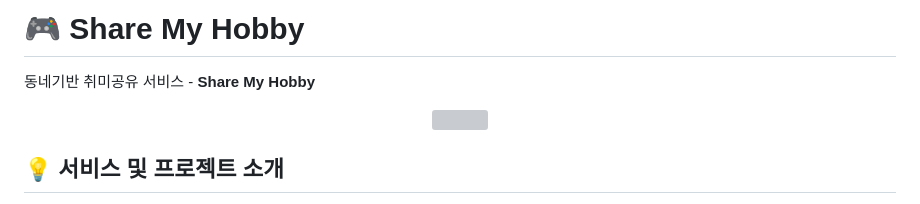
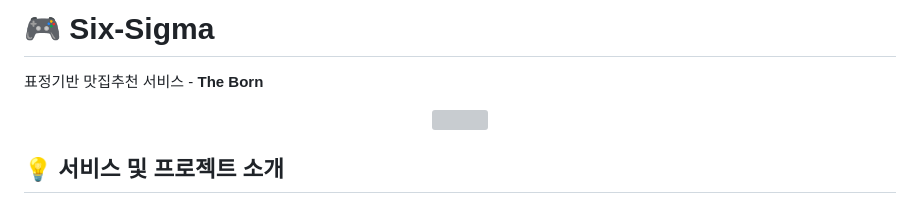
Before and after one commit to theci/multicampus-semi-project, a Markdown page: Readme.md, the part around the change printed below. GitHub-like rendering; grey boxes are pictures that could not be loaded.

```diff
--- a/Readme.md
+++ b/Readme.md
@@ -1,5 +1,5 @@
-# :video_game: Share My Hobby
-동네기반 취미공유 서비스 - **Share My Hobby**
+# :video_game: Six-Sigma
+표정기반 맛집추천 서비스 - **The Born**
 
 <p align="center">
   <a href="https://www.freepik.com/vectors/person">
```
Also changed, not shown: other parts of Readme.md (+1 -1 lines).
